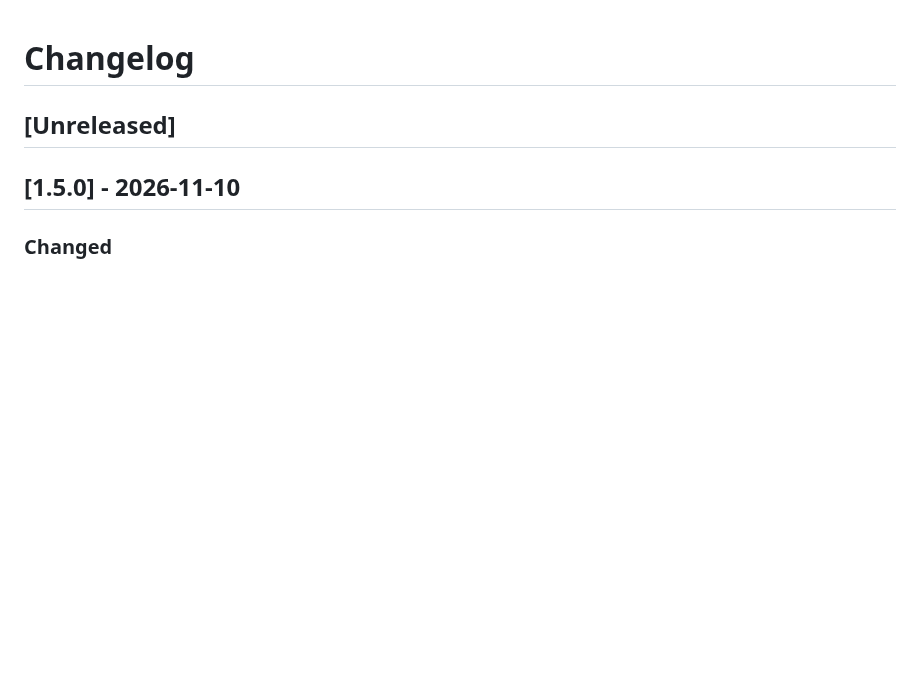
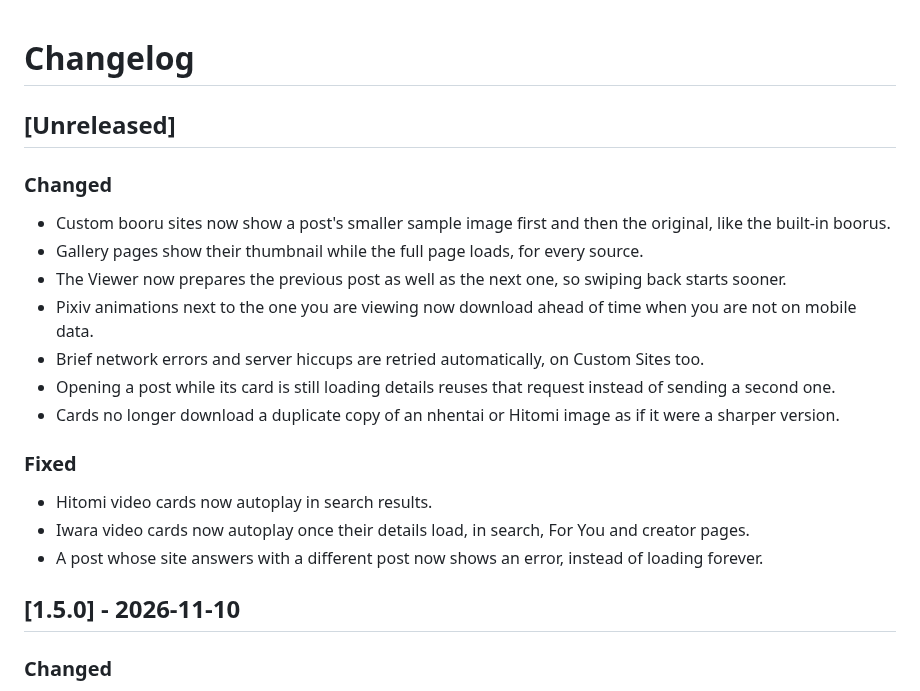
Before and after one commit to Axl47/Theoria-Codex, a Markdown page: CHANGELOG.md, the part around the change. GitHub-like rendering; blank space fills up the shorter version.

Commit message:
docs(changelog): note cross-source media and loading improvements

```diff
--- a/CHANGELOG.md
+++ b/CHANGELOG.md
@@ -1,6 +1,22 @@
 # Changelog
 
 ## [Unreleased]
+
+### Changed
+
+- Custom booru sites now show a post's smaller sample image first and then the original, like the built-in boorus.
+- Gallery pages show their thumbnail while the full page loads, for every source.
+- The Viewer now prepares the previous post as well as the next one, so swiping back starts sooner.
+- Pixiv animations next to the one you are viewing now download ahead of time when you are not on mobile data.
+- Brief network errors and server hiccups are retried automatically, on Custom Sites too.
+- Opening a post while its card is still loading details reuses that request instead of sending a second one.
+- Cards no longer download a duplicate copy of an nhentai or Hitomi image as if it were a sharper version.
+
+### Fixed
+
+- Hitomi video cards now autoplay in search results.
+- Iwara video cards now autoplay once their details load, in search, For You and creator pages.
+- A post whose site answers with a different post now shows an error, instead of loading forever.
 
 ## [1.5.0] - 2026-11-10
 
```
